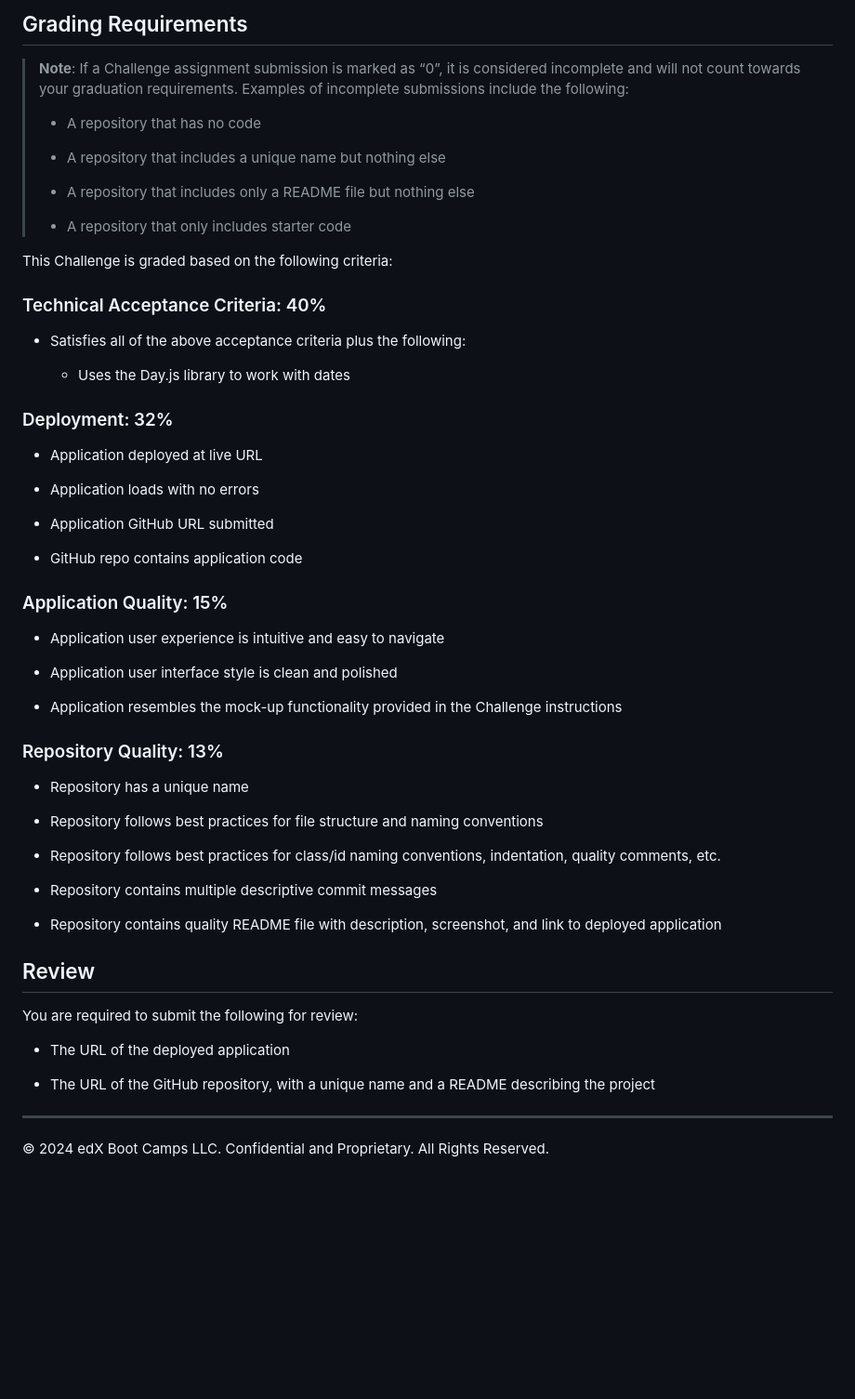
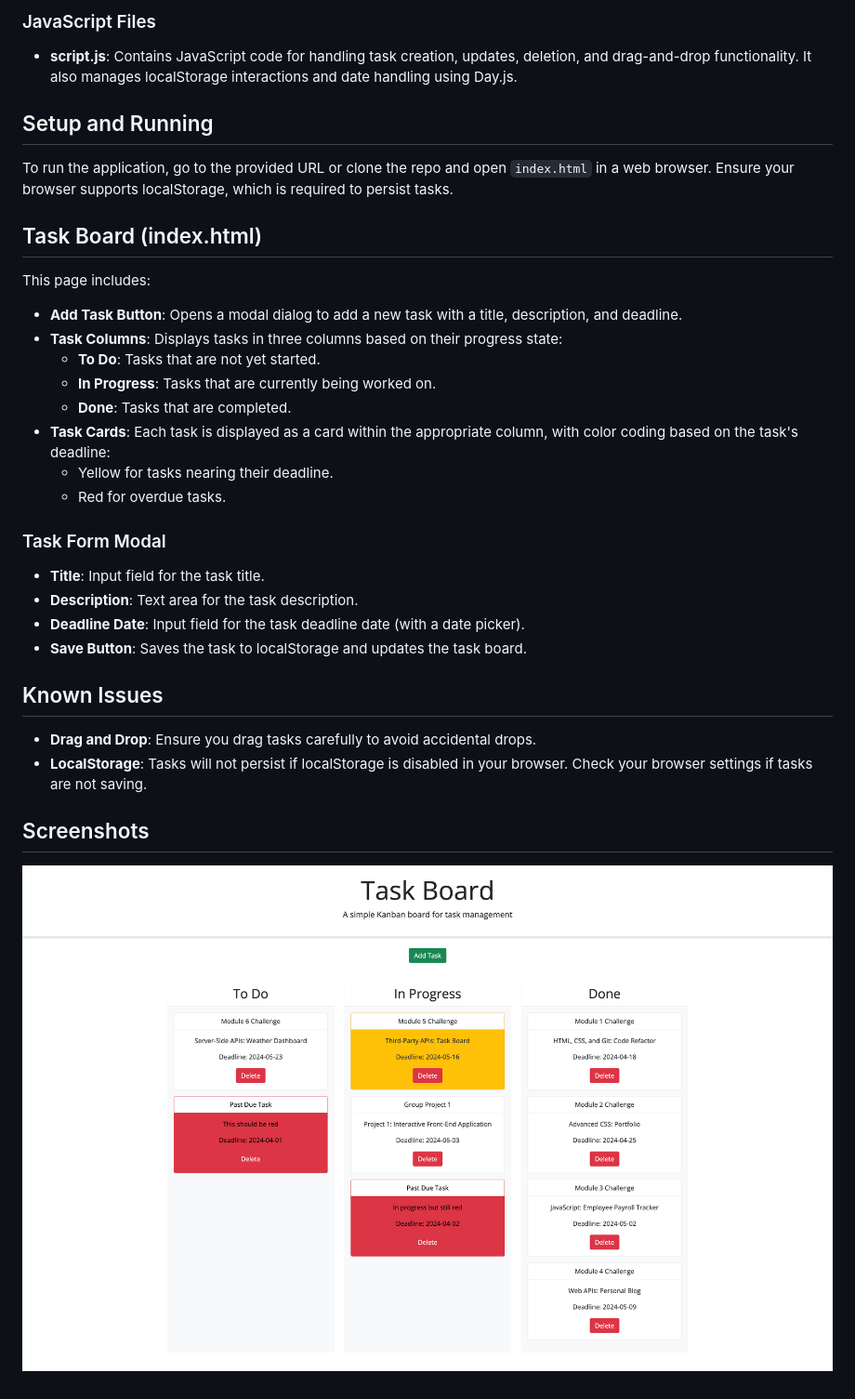
Before and after one commit to rp192w/simple-kankan-board, a Markdown page: README.md, the part around the change printed below. Shown: that part at 93% size. GitHub-like rendering; pictures changed too: assets/images/screenshot.png (added); blank space fills up the shorter version.

```diff
--- a/README.md
+++ b/README.md
@@ -40,61 +20,37 @@ The following animation demonstrates the application functionality:
 
-## Grading Requirements
+### JavaScript Files
 
-> **Note**: If a Challenge assignment submission is marked as “0”, it is considered incomplete and will not count towards your graduation requirements. Examples of incomplete submissions include the following:
->
-> * A repository that has no code
->
-> * A repository that includes a unique name but nothing else
->
-> * A repository that includes only a README file but nothing else
->
-> * A repository that only includes starter code
+- **script.js**: Contains JavaScript code for handling task creation, updates, deletion, and drag-and-drop functionality. It also manages localStorage interactions and date handling using Day.js.
 
-This Challenge is graded based on the following criteria:
+## Setup and Running
 
-### Technical Acceptance Criteria: 40%
+To run the application, go to the provided URL or clone the repo and open `index.html` in a web browser. Ensure your browser supports localStorage, which is required to persist tasks.
 
-* Satisfies all of the above acceptance criteria plus the following:
+## Task Board (index.html)
 
-  * Uses the Day.js library to work with dates
+This page includes:
 
-### Deployment: 32%
+- **Add Task Button**: Opens a modal dialog to add a new task with a title, description, and deadline.
+- **Task Columns**: Displays tasks in three columns based on their progress state:
+  - **To Do**: Tasks that are not yet started.
+  - **In Progress**: Tasks that are currently being worked on.
+  - **Done**: Tasks that are completed.
+- **Task Cards**: Each task is displayed as a card within the appropriate column, with color coding based on the task's deadline:
+  - Yellow for tasks nearing their deadline.
+  - Red for overdue tasks.
 
-* Application deployed at live URL
+### Task Form Modal
 
-* Application loads with no errors
+- **Title**: Input field for the task title.
+- **Description**: Text area for the task description.
+- **Deadline Date**: Input field for the task deadline date (with a date picker).
+- **Save Button**: Saves the task to localStorage and updates the task board.
 
-* Application GitHub URL submitted
+## Known Issues
 
-* GitHub repo contains application code
+- **Drag and Drop**: Ensure you drag tasks carefully to avoid accidental drops.
+- **LocalStorage**: Tasks will not persist if localStorage is disabled in your browser. Check your browser settings if tasks are not saving.
 
-### Application Quality: 15%
+## Screenshots
 
-* Application user experience is intuitive and easy to navigate
-
-* Application user interface style is clean and polished
-
-* Application resembles the mock-up functionality provided in the Challenge instructions
-
-### Repository Quality: 13%
-
-* Repository has a unique name
-
-* Repository follows best practices for file structure and naming conventions
-
-* Repository follows best practices for class/id naming conventions, indentation, quality comments, etc.
-
-* Repository contains multiple descriptive commit messages
-
-* Repository contains quality README file with description, screenshot, and link to deployed application
-
-## Review
-
-You are required to submit the following for review:
-
-* The URL of the deployed application
-
-* The URL of the GitHub repository, with a unique name and a README describing the project
-
-- - -
-© 2024 edX Boot Camps LLC. Confidential and Proprietary. All Rights Reserved.
+![Task Board Screenshot](./assets/images/screenshot.png)
```
Also changed, not shown: other parts of README.md (+10 -30 lines), 5 other files.
